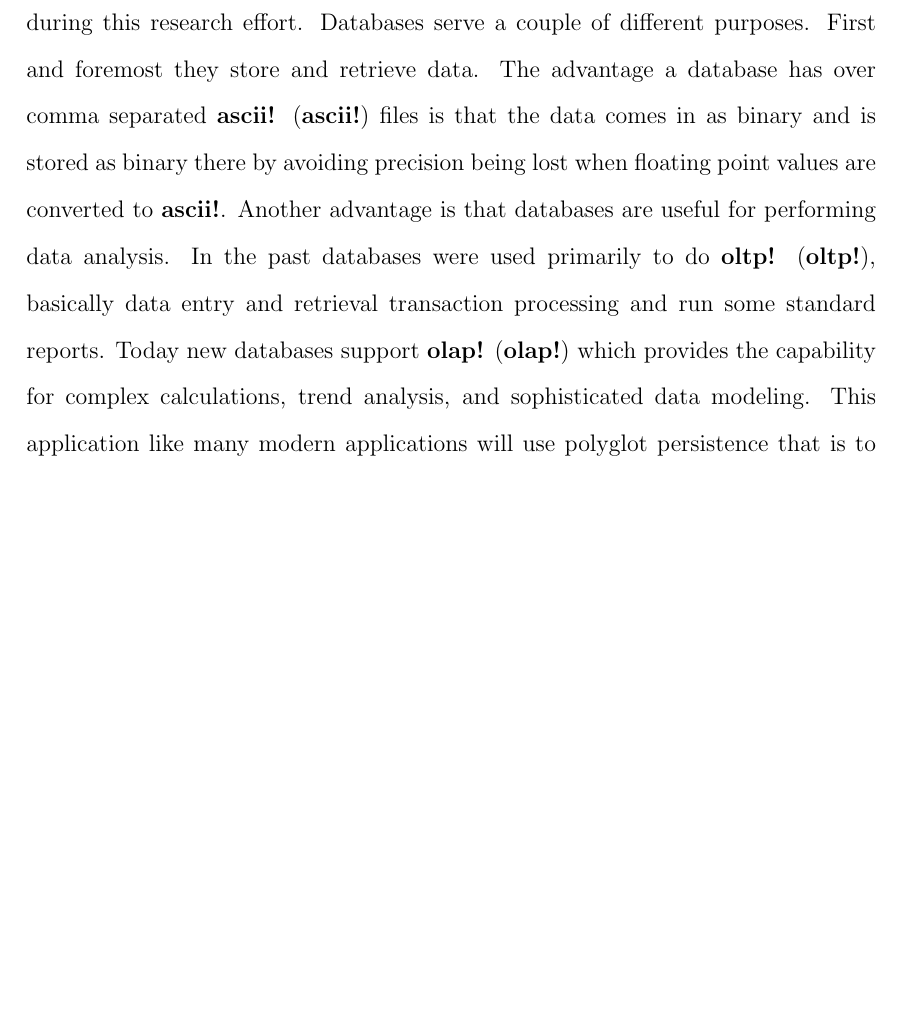
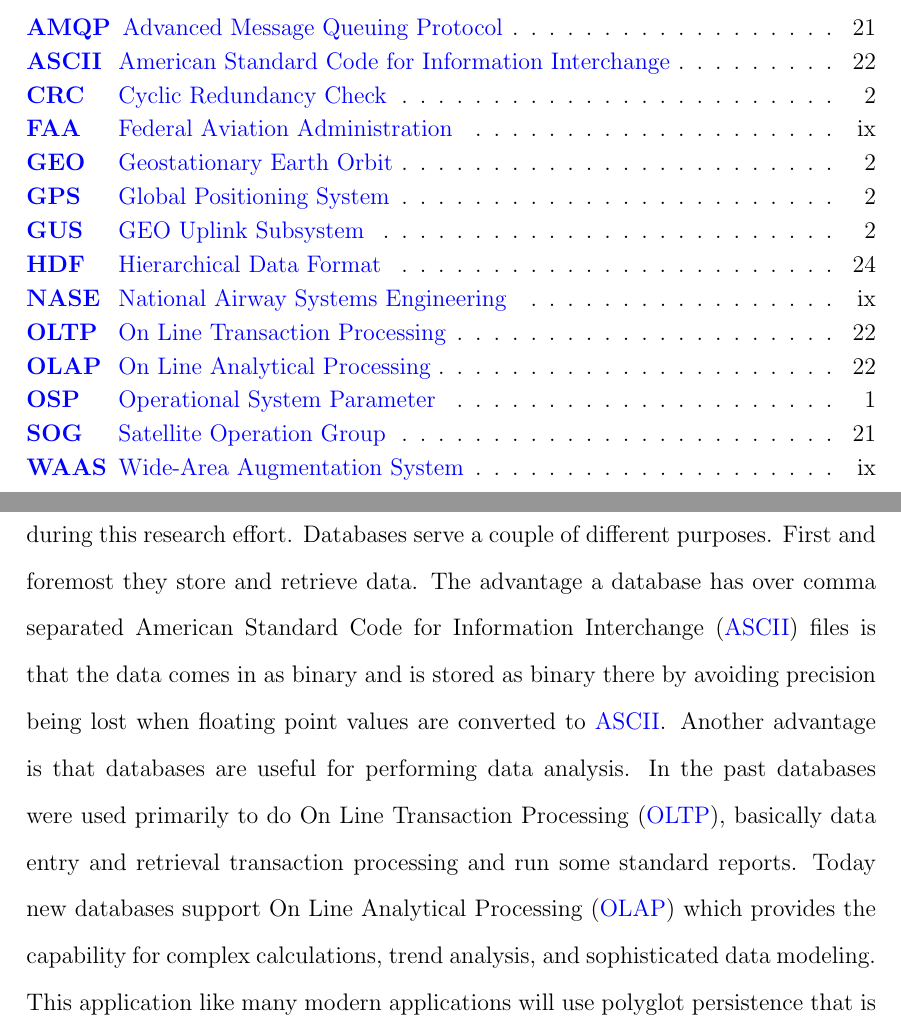
Before and after one commit to csherrell/Dissertation, a LaTeX thesis (Dissertation.tex, which reads acronyms.tex): part of page 31 of 39 before the commit and two parts of pages 9 and 32 of 40 after it, the two joined at a grey line, cut at the place of the change, the shorter picture padded with empty space. Compiled offline with pdfLaTeX.

Commit message:
Added acronyms.tex, updated README and make_clean Was using a master acronyms list outside the repository, so I added it to the repository so LaTeX wouldn't complain. Updated the README.md to give links and credit to the author of the do_after_changes.sh script. Updated make_clean.sh with the right file names.

```diff
--- /dev/null
+++ b/acronyms.tex
@@ -0,0 +1,54 @@
+\begin{acronym}[WAAS]
+\acro{amqp}[AMQP]{Advanced Message Queuing Protocol}
+\acro{ascii}[ASCII]{American Standard Code for Information Interchange}
+\acro{cat}[CAT]{Collection and Analysis Tools}
+\acro{cots}[COTS]{Commercial Off-The-Shelf}
+\acro{cpu}[CPU]{Central Processing Unit}
+\acro{crc}[CRC]{Cyclic Redundancy Check}
+\acro{dms}[DMS]{Data Management System}
+\acro{ess}[ESS]{Enhanced Shadow System}
+\acro{fe}[F\&E]{Facilities and Equipment}
+\acro{faa}[FAA]{Federal Aviation Administration}
+\acro{geo}[GEO]{Geostationary Earth Orbit}
+\acro{gps}[GPS]{Global Positioning System}
+\acro{gus}[GUS]{GEO Uplink Subsystem}
+\acro{hdf}[HDF]{Hierarchical Data Format}
+\acro{hmi}[HMI]{Hazardously Misleading Information}
+\acro{hvac}[HVAC]{Heating, Ventilation, and Air Conditioning}
+\acro{iaas}[IaaS]{Infrastructure as a Service}
+\acro{isa}[ISA]{Instruction Set Architecture}
+\acro{mmac}[MMAC]{Mike Monroney Aeronautical Center}
+\acro{nas}[NAS]{National Airway Systems}
+\acro{nase}[NASE]{National Airway Systems Engineering}
+%\acro{nase}[NASE]{\acl{nas} Engineering}
+\acro{nets}[NETS]{National Engineering Test Structure}
+\acro{nist}[NIST]{National Institute of Standards and Technology}
+\acro{nfs}[NFS]{Network File System}
+\acro{nocc}[NOCC]{National Operations Control Center}
+\acro{oei}[OEI]{\ac{om} External Interface}
+\acro{om}[O\&M]{Operations and Maintenance Station}
+\acro{oltp}[OLTP]{On Line Transaction Processing}
+\acro{olap}[OLAP]{On Line Analytical Processing}
+\acro{osp}[OSP]{Operational System Parameter}
+\acro{paas}[PaaS]{Platform as a Service}
+\acro{pep}[PEP]{Program Execution Plan}
+\acro{pocc}[POCC]{Pacific Operations Control Center}
+\acro{rea}[REA]{Responsible Engineering Authority}
+\acro{risc}[RISC]{Reduced Instruction Set Computing}
+\acro{rpe2}[RPE2]{Relative Server Performance Estimate 2}
+\acro{saas}[SaaS]{Software as a Service}
+\acro{saves}[SAVES]{Strategic Sourcing for the Acquisition of Various Equipment and Supplies}
+\acro{sis}[SIS]{Signal-in-Space}
+\acro{sql}[SQL]{Structured Query Language}
+\acro{sog}[SOG]{Satellite Operation Group}
+\acro{sparc}[SPARC]{\textbf{S}calable \textbf{P}rocessor \textbf{ARCh}itecture}
+\acro{ssm}[SSM]{System Support Modification}
+\acro{tcs}[TCS]{Terrestrial Communications Subsystem}
+\acro{ups}[UPS]{Uninterruptible Power Supply}
+\acro{waas}[WAAS]{Wide-Area Augmentation System}
+\acro{wms}[WMS]{Wide-Area Master Station}
+\acro{wre}[WRE]{Wide-Area Reference Equipment}
+\acro{wrs}[WRS]{Wide-Area Reference Station}
+\acro{wsf}[WSF]{WAAS Support Facility}
+\acro{wss}[WSS]{WAAS Support Services}
+\end{acronym}
```
Also changed, not shown: Dissertation.tex (+1 -1 lines), README.md, 1 other file.
